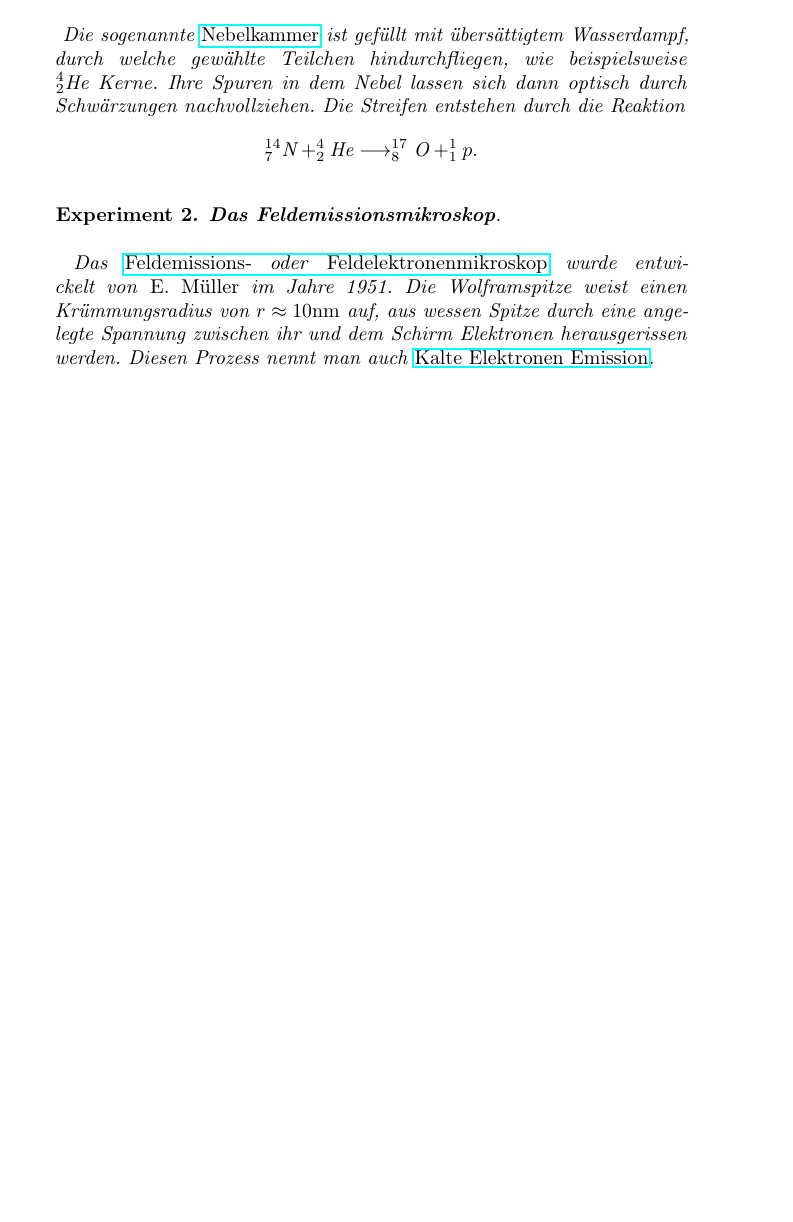
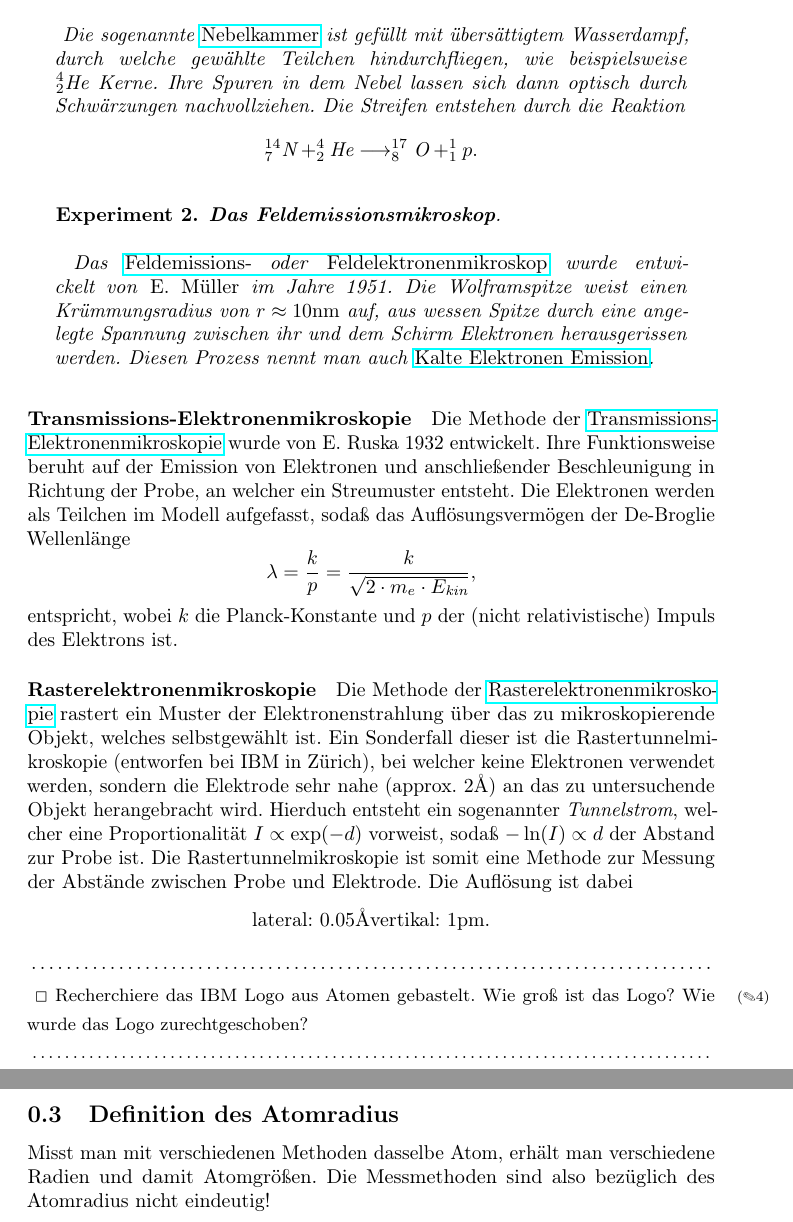
Before and after one commit to unb3rechenbar/IK4-ExpSkript, a LaTeX document (main.tex, which reads Notes/lec3.tex): part of page 3 of 3 before the commit and two parts of pages 3 and 4 of 4 after it, the two joined at a grey line, cut so that both start at the same text, the shorter picture padded with empty space. The pictures show the PDF file main.pdf that the author committed with the source.

Commit message:
Vorlesung 2

```diff
--- /dev/null
+++ b/Notes/lec3.tex
@@ -0,0 +1,20 @@
+\documentclass{subfiles}
+
+\begin{document}
+    % \lesson{3}{fr 14 04 23 08 15}{}
+        \paragraph*{Transmissions-Elektronenmikroskopie}
+            Die Methode der \href{https://de.wikipedia.org/wiki/Transmissionselektronenmikroskop}{Transmissions-Elektronenmikroskopie} wurde von E. Ruska 1932 entwickelt. Ihre Funktionsweise beruht auf der Emission von Elektronen und anschließender Beschleunigung in Richtung der Probe, an welcher ein Streumuster entsteht. Die Elektronen werden als Teilchen im Modell aufgefasst, sodaß das Auflösungsvermögen der De-Broglie Wellenlänge
+            \[\lambda = \frac{k}{p} = \frac{k}{\sqrt{2\cdot m_e\cdot E_\textit{kin}}},\]
+            entspricht, wobei $k$ die Planck-Konstante und $p$ der (nicht relativistische) Impuls des Elektrons ist.
+
+        \paragraph*{Rasterelektronenmikroskopie}
+            Die Methode der \href{https://de.wikipedia.org/wiki/Rasterelektronenmikroskopie}{Rasterelektronenmikroskopie} rastert ein Muster der Elektronenstrahlung über das zu mikroskopierende Objekt, welches selbstgewählt ist. Ein Sonderfall dieser ist die Rastertunnelmikroskopie (entworfen bei IBM in Zürich), bei welcher keine Elektronen verwendet werden, sondern die Elektrode sehr nahe (approx. $2\si\angstrom$) an das zu untersuchende Objekt herangebracht wird. Hierduch entsteht ein sogenannter \emph{Tunnelstrom}, welcher eine Proportionalität $I\propto \exp(-d)$ vorweist, sodaß $-\ln(I)\propto d$ der Abstand zur Probe ist. Die Rastertunnelmikroskopie ist somit eine Methode zur Messung der Abstände zwischen Probe und Elektrode. Die Auflösung ist dabei
+            \[&\text{lateral: }0.05\si\angstrom &&\text{vertikal: }1\si{\pico\metre}.\]
+            \begin{Aufgabe}
+                \nr{} Recherchiere das IBM Logo aus Atomen gebastelt. Wie groß ist das Logo? Wie wurde das Logo zurechtgeschoben?
+            \end{Aufgabe}
+
+
+        \subsection{Definition des Atomradius}
+            Misst man mit verschiedenen Methoden dasselbe Atom, erhält man verschiedene Radien und damit Atomgrößen. Die Messmethoden sind also bezüglich des Atomradius nicht eindeutig!
+\end{document}
```
Also changed, not shown: Notes/lec2.tex (+2 -1 lines), main.tex (+1 -0 lines), main.pdf, 4 other files.
